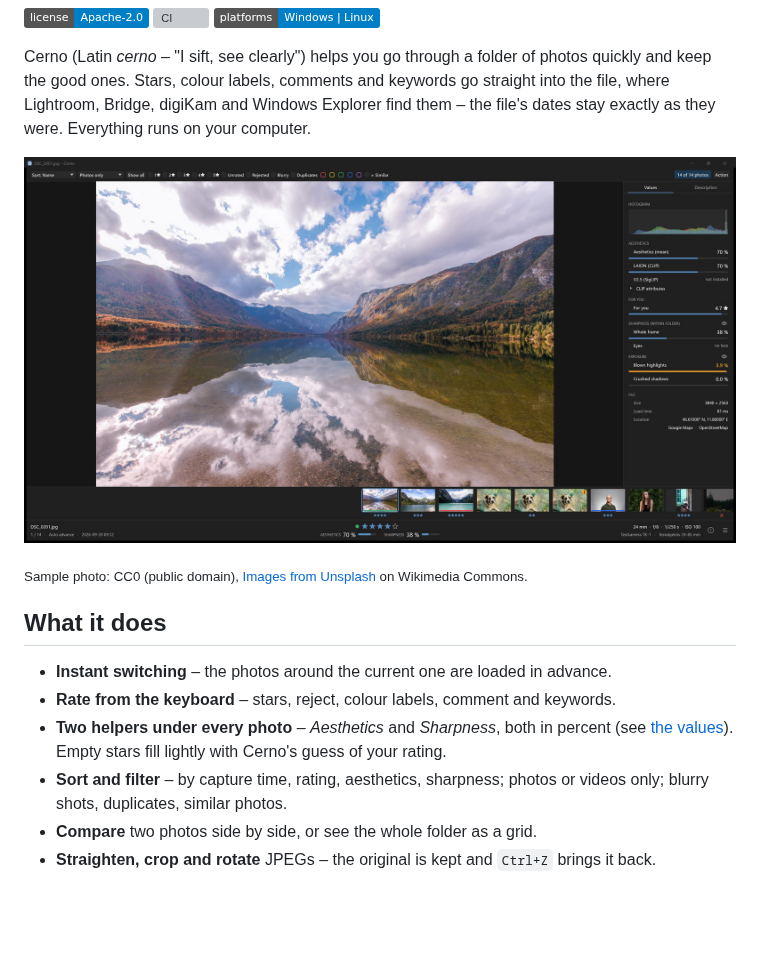
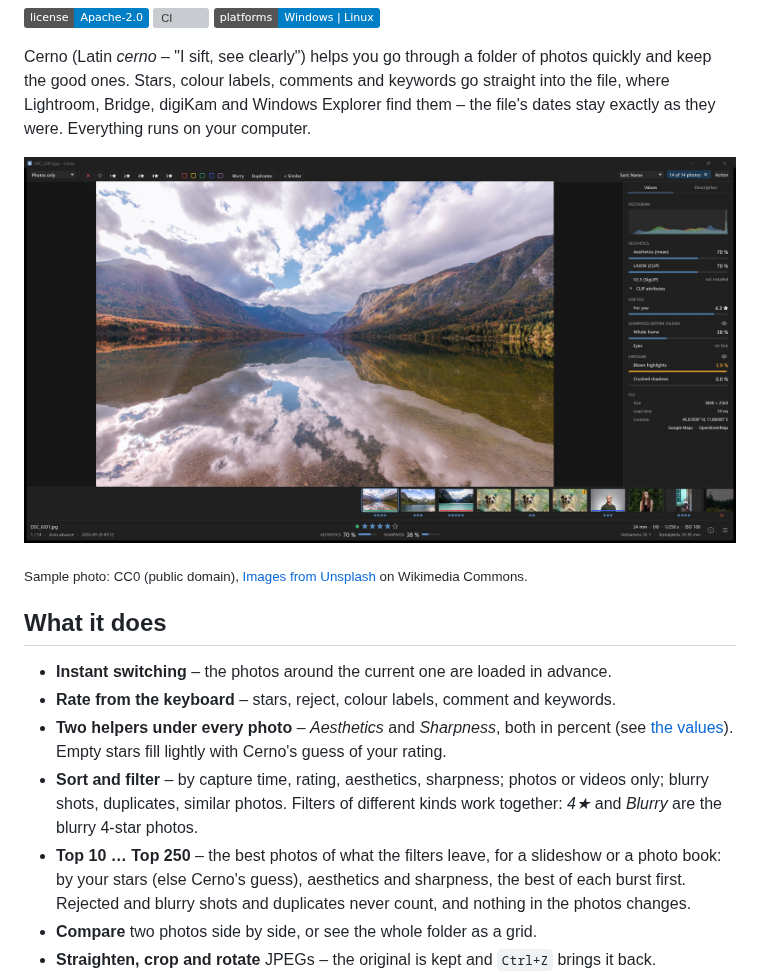
Before and after one commit to fly2nbc-oss/Cerno, a Markdown page: README.md, the part around the change. Drawn GitHub-style; pictures changed too: screenshots/cerno-main.jpg; badges without logos; blank space fills up the shorter version; grey boxes are pictures that could not be loaded.

```diff
--- a/README.md
+++ b/README.md
@@ -19,7 +19,8 @@ Cerno (Latin *cerno* – "I sift, see clearly") helps you go through a folder of
 - **Instant switching** – the photos around the current one are loaded in advance.
 - **Rate from the keyboard** – stars, reject, colour labels, comment and keywords.
 - **Two helpers under every photo** – *Aesthetics* and *Sharpness*, both in percent (see [the values](#the-values)). Empty stars fill lightly with Cerno's guess of your rating.
-- **Sort and filter** – by capture time, rating, aesthetics, sharpness; photos or videos only; blurry shots, duplicates, similar photos.
+- **Sort and filter** – by capture time, rating, aesthetics, sharpness; photos or videos only; blurry shots, duplicates, similar photos. Filters of different kinds work together: *4★* and *Blurry* are the blurry 4-star photos.
+- **Top 10 … Top 250** – the best photos of what the filters leave, for a slideshow or a photo book: by your stars (else Cerno's guess), aesthetics and sharpness, the best of each burst first. Rejected and blurry shots and duplicates never count, and nothing in the photos changes.
 - **Compare** two photos side by side, or see the whole folder as a grid.
 - **Straighten, crop and rotate** JPEGs – the original is kept and `Ctrl+Z` brings it back.
 - **Nothing is lost** – deleting moves a photo into a hidden `.originals` folder beside it, after a 5-second countdown you can undo with `Esc`.
```
Also changed, not shown: CHANGELOG.md (+15 -8 lines), CLAUDE.md (+5 -3 lines), 13 other files.
